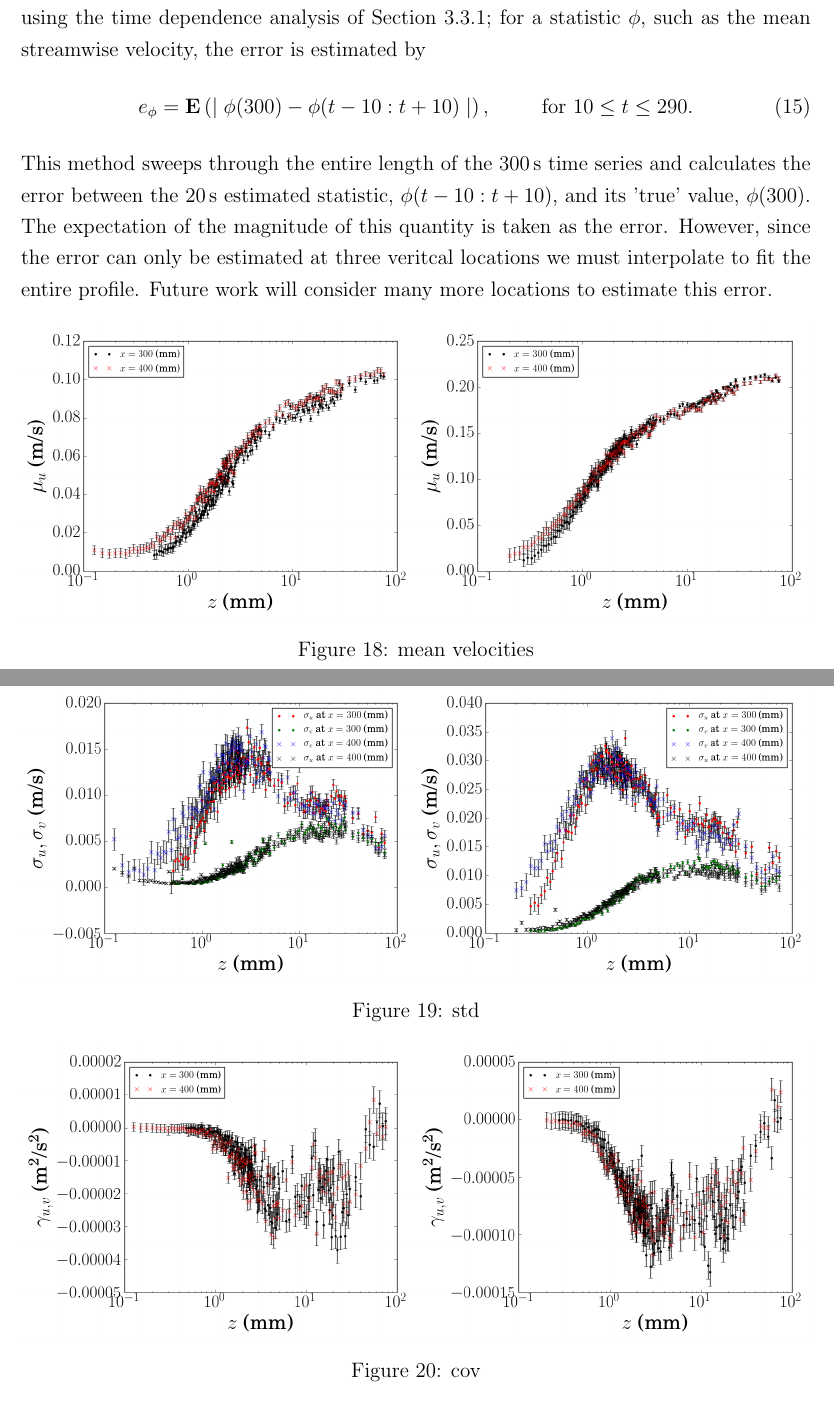
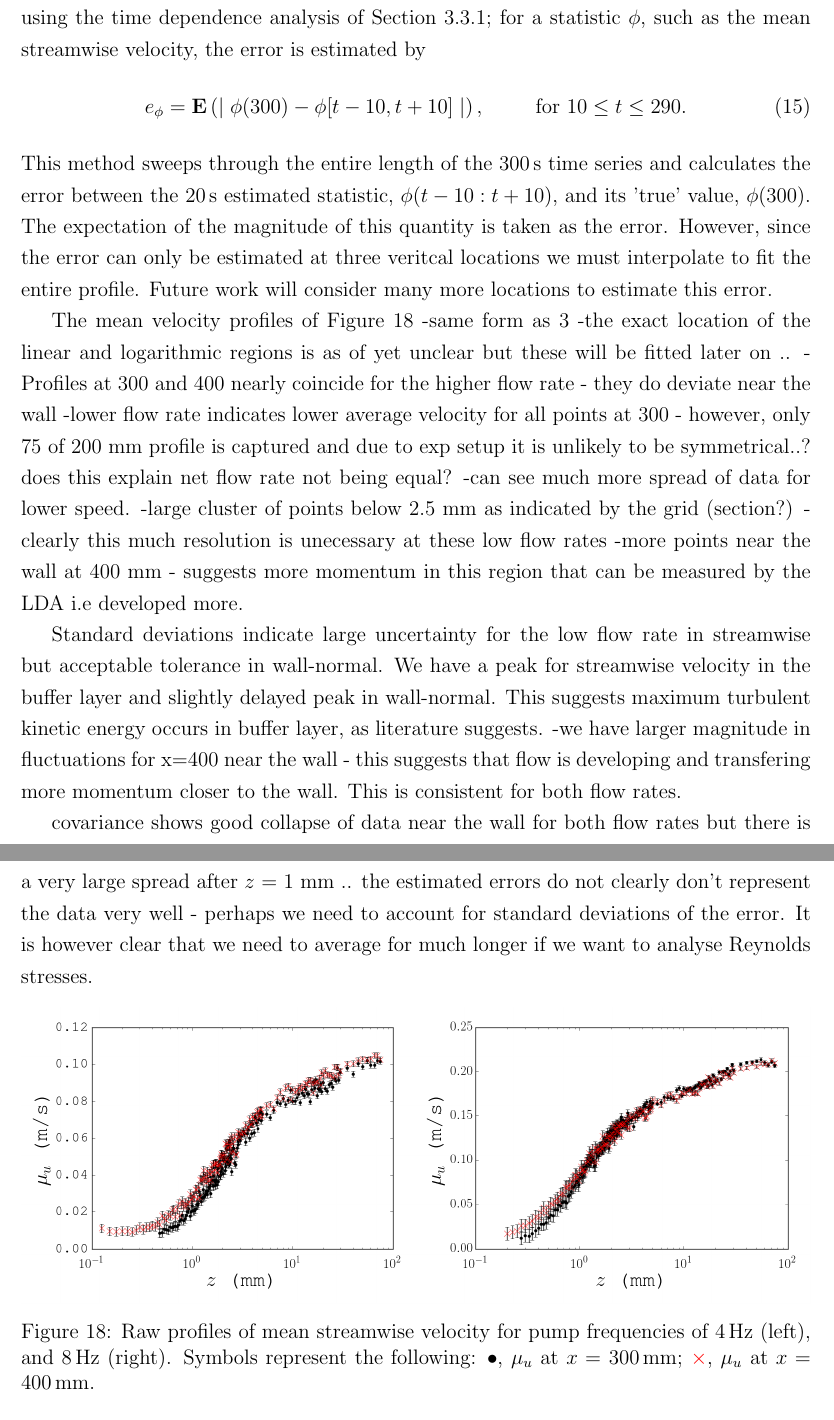
Before and after one commit to C-LLOYD/transferReport, a LaTeX document (progressReport.tex): two parts of pages 30 and 31 of 64 before the commit and two parts of pages 30 and 31 of 65 after it, joined at a grey line, cut so that both start at the same text. Compiled offline with pdfLaTeX.

Commit message:
Continue LDA section

```diff
--- a/progressReport.tex
+++ b/progressReport.tex
@@ -14,6 +14,7 @@ Dr Gareth Keevil, and Dr Robert Dorrell.
 
 \usepackage[margin=1in]{geometry}
 \usepackage{graphicx}
+\usepackage{xcolor}
 \usepackage{enumitem}
 \usepackage{setspace}
 \usepackage[british]{babel}
@@ -628,30 +629,49 @@ Even after \SI{300}{s}, only the near wall point for the high pump frequency ind
 The means, standard deviations and covariance of velocity are measured along profiles at $z=$\SI{300}{mm} and $z=$\SI{400}{mm}. The vertical locations are given in the grid defined in \ref{section:experiments:setUp} and profiles are measured for a pump frequency of \SI{4}{Hz} and \SI{8}{Hz}. Due to time constraints, velocities were only sampled for \SI{20}{s}. The errors associated with this are estimated by using the time dependence analysis of Section \ref{section:experiments:timeDep}; for a statistic $\phi$, such as the mean streamwise velocity, the error is estimated by
 \begin{equation}
 e_\phi = \mathbf{E} \left( \mid
-				\phi(300) - \phi(t-10:t+10)
+				\phi(300) - \phi[t-10,t+10]
 					\mid \right), \hspace{1cm} \text{for } 10 \leq t \leq 290.
 \end{equation}
 This method sweeps through the entire length of the \SI{300}{s} time series and calculates the error between the \SI{20}{s} estimated statistic, $\phi(t-10:t+10)$, and its 'true' value, $\phi(300)$. The expectation of the magnitude of this quantity is taken as the error. However, since the error can only be estimated at three veritcal locations we must interpolate to fit the entire profile. Future work will consider many more locations to estimate this error.
+
+The mean velocity profiles of Figure \ref{figure:experiments:profiles:meanU}
+-same form as \ref{figure:literatureReview:boundaryLayerRegions}
+-the exact location of the linear and logarithmic regions is as of yet unclear but these will be fitted later on ..
+-Profiles at 300 and 400 nearly coincide for the higher flow rate - they do deviate near the wall
+-lower flow rate indicates lower average velocity for all points at 300 - however, only 75 of 200 mm profile is captured and due to exp setup it is unlikely to be symmetrical..? does this explain net flow rate not being equal?
+-can see much more spread of data for lower speed.
+-large cluster of points below 2.5 mm as indicated by the grid (section?) - clearly this much resolution is unecessary at these low flow rates
+-more points near the wall at 400 mm - suggests more momentum in this region that can be measured by the LDA i.e developed more.
+
+Standard deviations indicate large uncertainty for the low flow rate in streamwise but acceptable tolerance in wall-normal. We have a peak for streamwise velocity in the buffer layer and slightly delayed peak in wall-normal. This suggests maximum turbulent kinetic energy occurs in buffer layer, as literature suggests.
+-we have larger magnitude in fluctuations for x=400 near the wall - this suggests that flow is developing and transfering more momentum closer to the wall. This is consistent for both flow rates.
+
+covariance shows good collapse of data near the wall for both flow rates but there is a very large spread after $z$ = 1 mm .. the estimated errors do not clearly don't represent the data very well - perhaps we need to account for standard deviations of the error. It is however clear that we need to average for much longer if we want to analyse Reynolds stresses.
+
+
 
 \begin{figure}[!h]
 \centering
 \includegraphics[width=0.5\linewidth]{images/LDA_profileImages/meanU_4hz.png}\hfill
 \includegraphics[width=0.5\linewidth]{images/LDA_profileImages/meanU_8hz.png}
-\caption{mean velocities}
+\caption{Raw profiles of mean streamwise velocity for pump frequencies of \SI{4}{Hz} (left), and \SI{8}{Hz} (right). Symbols represent the following: $\color{black}{\bullet}$, $\mu_u$ at $x=$ \SI{300}{mm}; $\color{red}{\times}$, $\mu_u$ at $x=$ \SI{400}{mm}.}
+\label{figure:experiments:profiles:meanU}
 \end{figure}
 
 \begin{figure}[!h]
 \centering
 \includegraphics[width=0.5\linewidth]{images/LDA_profileImages/std_4hz.png}\hfill
 \includegraphics[width=0.5\linewidth]{images/LDA_profileImages/std_8hz.png}
-\caption{std}
+\caption{Raw profiles of standard deviations of velocity for pump frequencies of \SI{4}{Hz} (left), and \SI{8}{Hz} (right). Symbols represent the following: $\color{red}{\bullet}$, $\sigma_u$ at $x=$ \SI{300}{mm}; $\color{blue} \times $, $\sigma_u$ at $x=$ \SI{400}{mm}; $\color{green}{\bullet}$, $\sigma_v$ at $x=$ \SI{300}{mm}; $\color{black} \times $, $\sigma_v$ at $x=$ \SI{400}{mm}.}
+\label{figure:experiments:profiles:std}
 \end{figure}
 
 \begin{figure}[!h]
 \centering
 \includegraphics[width=0.5\linewidth]{images/LDA_profileImages/cov_4hz.png}\hfill
 \includegraphics[width=0.5\linewidth]{images/LDA_profileImages/cov_8hz.png}
-\caption{cov}
+\caption{Raw profiles of the covariance of the two velocity components for pump frequencies of \SI{4}{Hz} (left), and \SI{8}{Hz} (right). Symbols represent the following: $\color{black}{\bullet}$, $\gamma_{u,v}$ at $x=$\SI{300}{mm}; $\color{red}{\times}$, $\gamma_{u,v}$ at $x=$\SI{400}{mm}.}
+\label{figure:experiments:profiles:gamma}
 \end{figure}
 
 
```
Also changed, not shown: images/LDA_profileImages/Uplus_4hz.png (added), images/LDA_profileImages/Uplus_8hz.png (added), images/LDA_profileImages/cov_4hz.png, images/LDA_profileImages/cov_8hz.png, images/LDA_profileImages/meanU_4hz.png, images/LDA_profileImages/meanU_8hz.png, images/LDA_profileImages/rmsU_4hz.png (added), images/LDA_profileImages/rmsU_8hz.png (added), images/LDA_profileImages/rmsW_4hz.png (added), images/LDA_profileImages/rmsW_8hz.png (added), images/LDA_profileImages/std_4hz.png, images/LDA_profileImages/std_8hz.png, images/LDA_profileImages/tempProfile.png (added), images/LDA_profileImages/uv_4hz.png (added), 2 more files.
